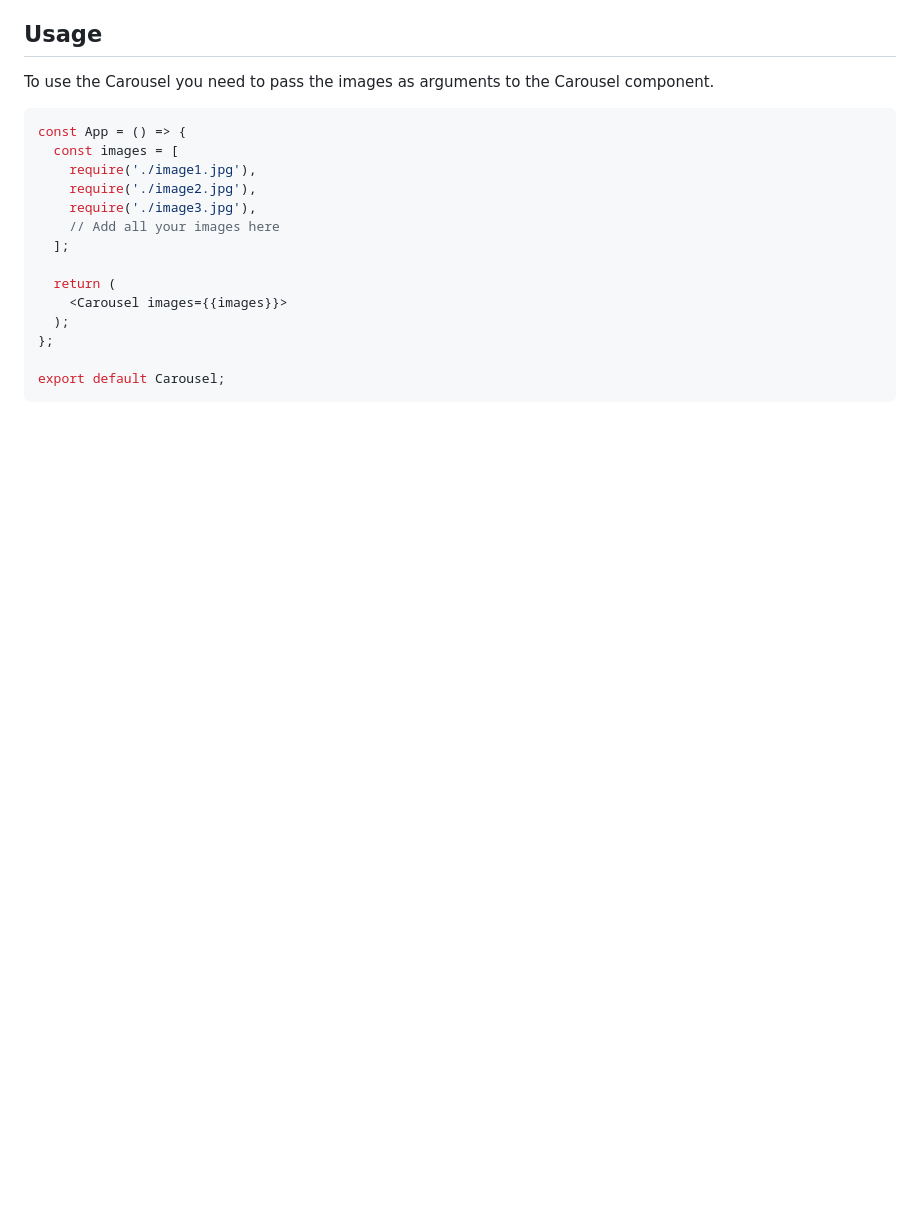
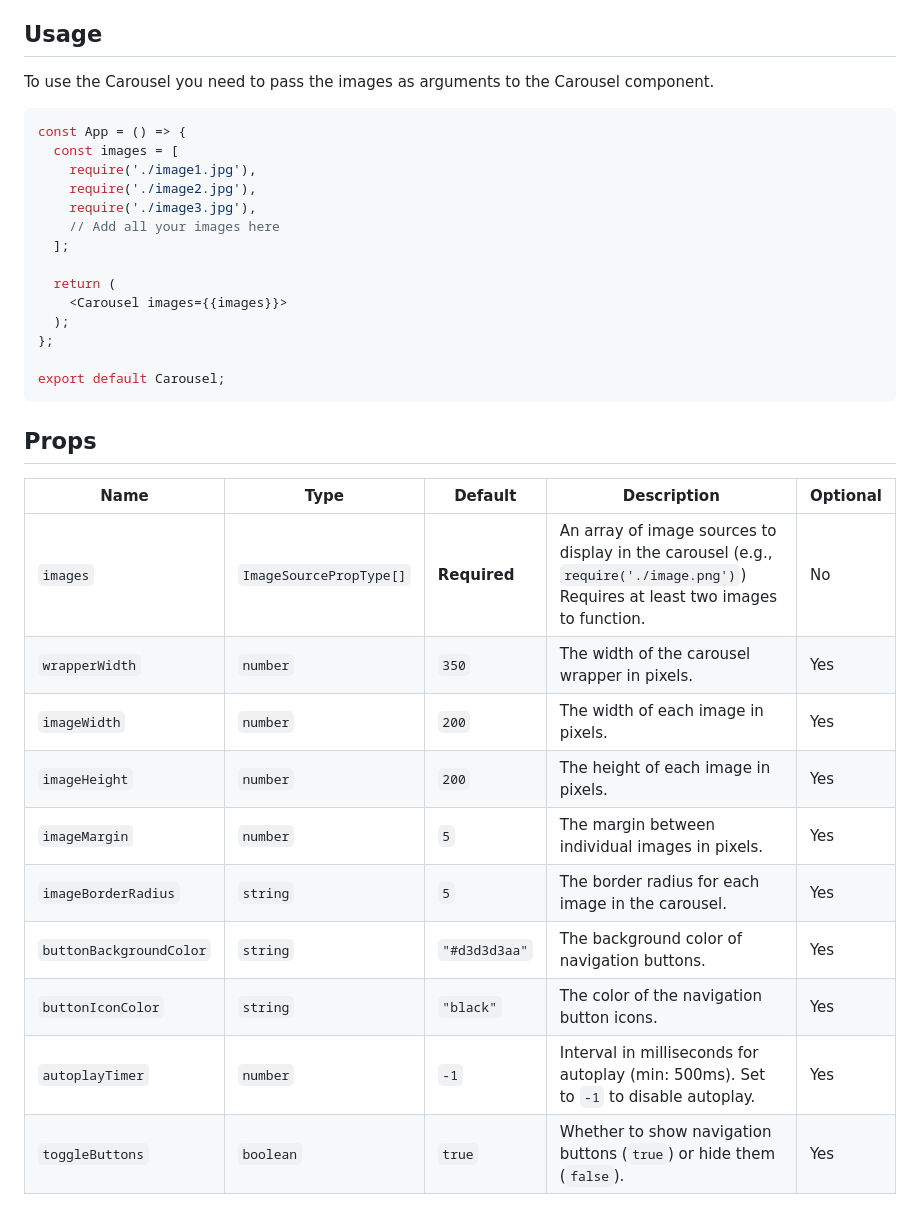
Before and after one commit to rasmussvala/TDDC73-Interaction-Programming, a Markdown page: project/README.md, the part around the change printed below. Drawn GitHub-style; blank space fills up the shorter version.

````diff
--- a/project/README.md
+++ b/project/README.md
@@ -110,3 +98,18 @@ const App = () => {
 
 export default Carousel;
 ```
+
+## Props
+
+| Name                    | Type                    | Default       | Description                                                                                                                     | Optional |
+| ----------------------- | ----------------------- | ------------- | ------------------------------------------------------------------------------------------------------------------------------- | -------- |
+| `images`                | `ImageSourcePropType[]` | **Required**  | An array of image sources to display in the carousel (e.g., `require('./image.png')`) Requires at least two images to function. | No       |
+| `wrapperWidth`          | `number`                | `350`         | The width of the carousel wrapper in pixels.                                                                                    | Yes      |
+| `imageWidth`            | `number`                | `200`         | The width of each image in pixels.                                                                                              | Yes      |
+| `imageHeight`           | `number`                | `200`         | The height of each image in pixels.                                                                                             | Yes      |
+| `imageMargin`           | `number`                | `5`           | The margin between individual images in pixels.                                                                                 | Yes      |
+| `imageBorderRadius`     | `string`                | `5`           | The border radius for each image in the carousel.                                                                               | Yes      |
+| `buttonBackgroundColor` | `string`                | `"#d3d3d3aa"` | The background color of navigation buttons.                                                                                     | Yes      |
+| `buttonIconColor`       | `string`                | `"black"`     | The color of the navigation button icons.                                                                                       | Yes      |
+| `autoplayTimer`         | `number`                | `-1`          | Interval in milliseconds for autoplay (min: 500ms). Set to `-1` to disable autoplay.                                            | Yes      |
+| `toggleButtons`         | `boolean`               | `true`        | Whether to show navigation buttons (`true`) or hide them (`false`).                                                             | Yes      |
````
Also changed, not shown: other parts of project/README.md (+36 -48 lines).
